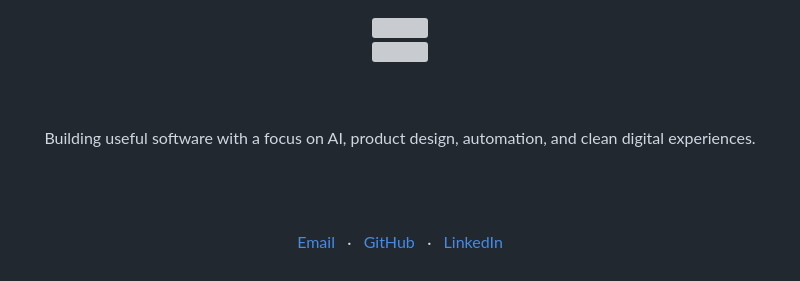
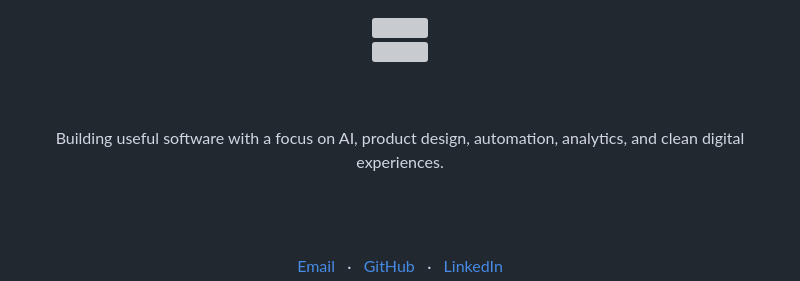
Before and after one commit to markchweya/markchweya, a Markdown page: README.md, the part around one of its changes. GitHub-like rendering; grey boxes are pictures that could not be loaded.

```diff
--- a/README.md
+++ b/README.md
@@ -8,7 +8,7 @@
 
 <br /><br />
 
-Building useful software with a focus on AI, product design, automation, and clean digital experiences.
+Building useful software with a focus on AI, product design, automation, analytics, and clean digital experiences.
 
 <br /><br />
 
```
Also changed, not shown: other parts of README.md (+70 -34 lines).
